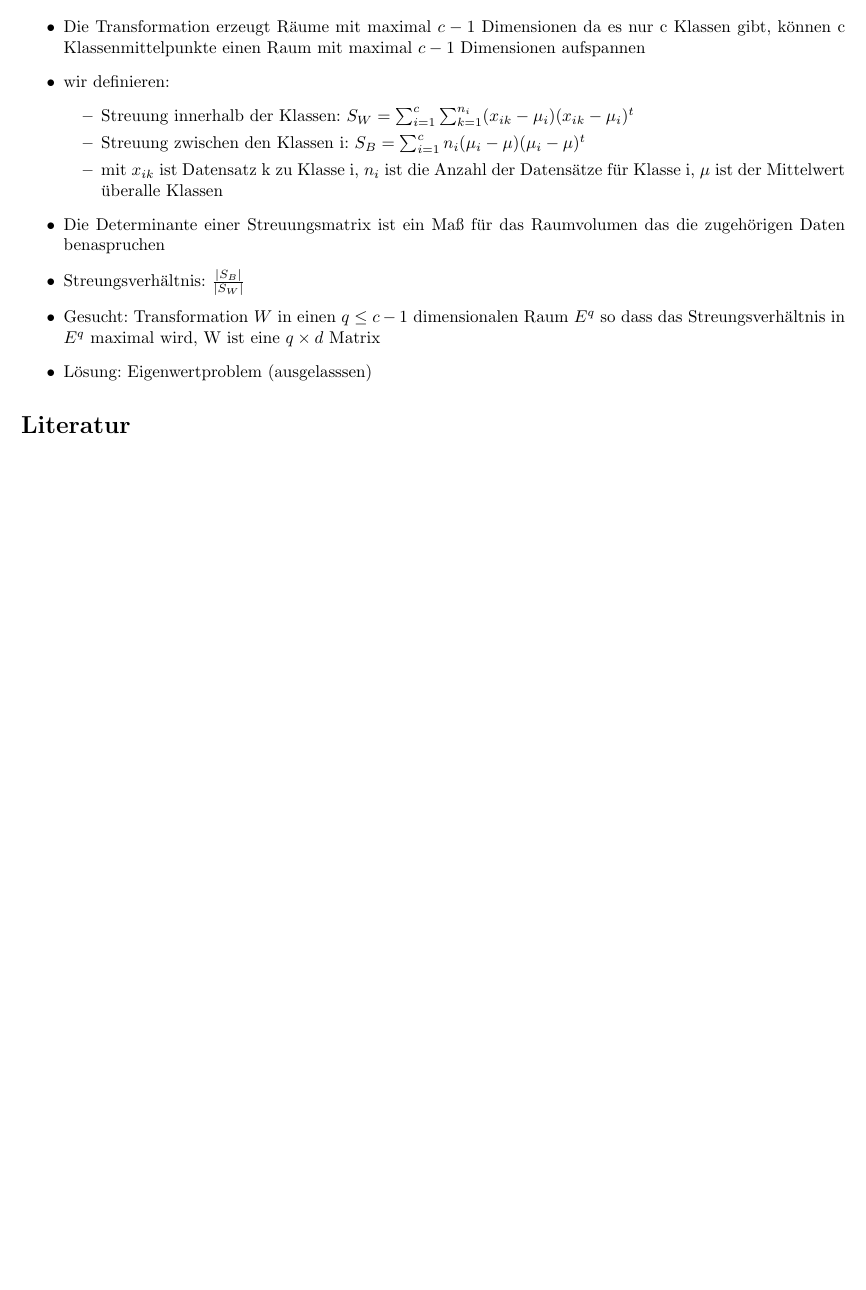
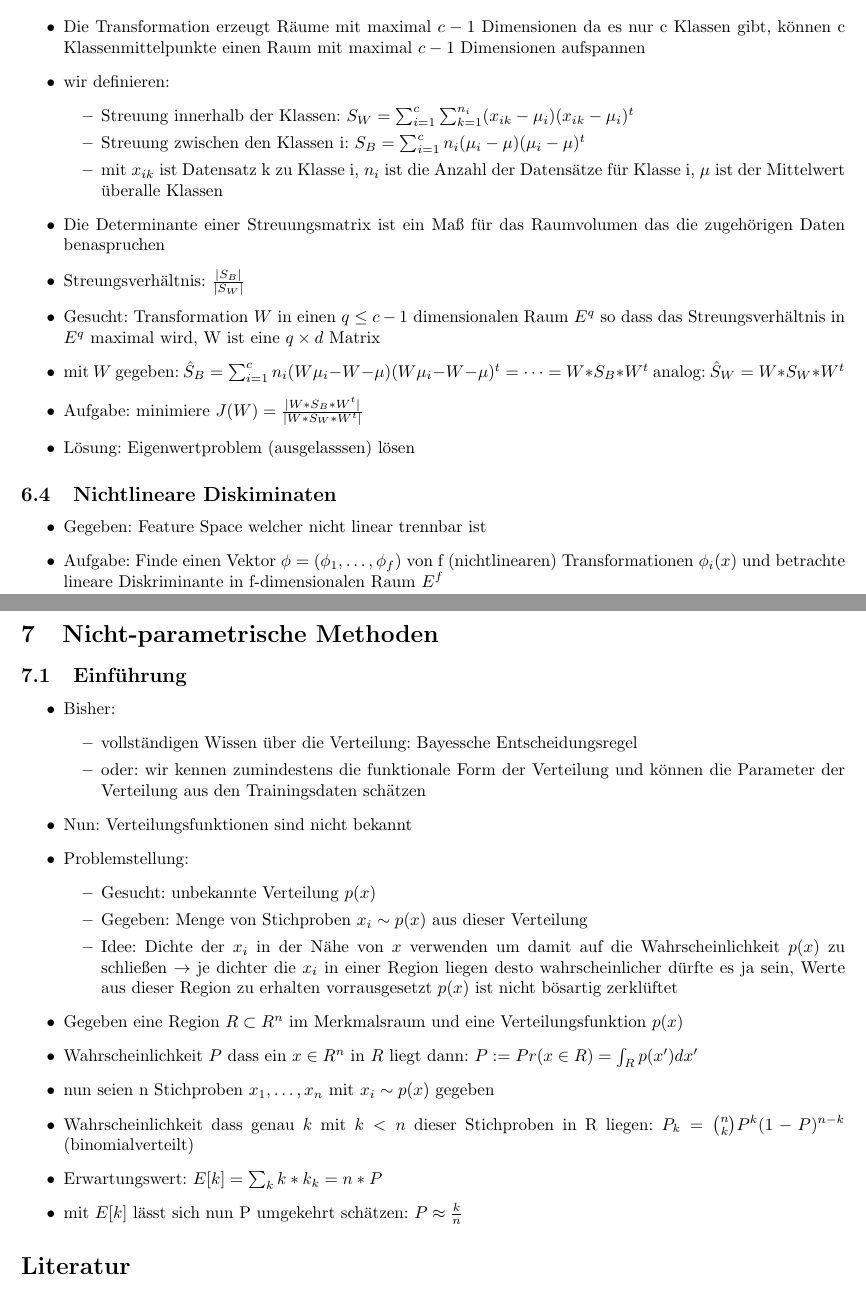
Before and after one commit to ZusammenfassungenBaMaUniHro/Mustererkennung-und-Kontextanalyse, a LaTeX document (Mustererkennung und Kontextanalyse.tex): part of page 14 of 14 before the commit and two parts of pages 14 and 15 of 15 after it, the two joined at a grey line, cut so that both start at the same text, the shorter picture padded with empty space. Compiled offline with pdfLaTeX.

Commit message:
wieder nen wenig geschafft

```diff
--- a/Mustererkennung und Kontextanalyse.tex
+++ b/Mustererkennung und Kontextanalyse.tex
@@ -488,7 +488,36 @@ Macht euch eigene Notizen oder ergänzt/korrigiert meine Ausführungen!
 		\item Die Determinante einer Streuungsmatrix ist ein Maß für das Raumvolumen das die zugehörigen Daten benaspruchen
 		\item Streungsverhältnis: $\frac{|S_B|}{|S_W|}$
 		\item Gesucht: Transformation $W$ in einen $q \leq c-1$ dimensionalen Raum $E^q$ so dass das Streungsverhältnis in $E^q$ maximal wird, W ist eine $q \times d$ Matrix
-		\item Lösung: Eigenwertproblem (ausgelasssen)
+		\item mit $W$ gegeben: $\hat{S}_B = \sum_{i=1}^{c}n_i(W\mu_i-W-\mu)(W\mu_i-W-\mu)^t = \dots = W*S_B*W^t$ analog: $\hat{S}_W = W*S_W*W^t$
+		\item Aufgabe: minimiere $J(W) = \frac{|W*S_B*W^t|}{|W*S_W*W^t|}$
+		\item Lösung: Eigenwertproblem (ausgelasssen) lösen
+	\end{itemize}
+	\subsection{Nichtlineare Diskiminaten}
+	\begin{itemize}
+		\item Gegeben: Feature Space welcher nicht linear trennbar ist
+		\item Aufgabe: Finde einen Vektor $\phi = (\phi_1,\dots,\phi_f)$ von f (nichtlinearen) Transformationen $\phi_i(x)$ und betrachte lineare Diskriminante in f-dimensionalen Raum $E^f$
+	\end{itemize}
+\section{Nicht-parametrische Methoden}
+	\subsection{Einführung}
+	\begin{itemize}
+		\item Bisher:
+		\begin{itemize}
+			\item vollständigen Wissen über die Verteilung: Bayessche Entscheidungsregel
+			\item oder: wir kennen zumindestens die funktionale Form der Verteilung und können die Parameter der Verteilung aus den Trainingsdaten schätzen
+		\end{itemize}
+		\item Nun: Verteilungsfunktionen sind nicht bekannt
+		\item Problemstellung:
+		\begin{itemize}
+			\item Gesucht: unbekannte Verteilung $p(x)$
+			\item Gegeben: Menge von Stichproben $x_i \sim p(x)$ aus dieser Verteilung
+			\item Idee: Dichte der $x_i$ in der Nähe von $x$ verwenden um damit auf die Wahrscheinlichkeit $p(x)$ zu schließen $\rightarrow$ je dichter die $x_i$ in einer Region liegen desto wahrscheinlicher dürfte es ja sein, Werte aus dieser Region zu erhalten vorrausgesetzt $p(x)$ ist nicht bösartig zerklüftet
+		\end{itemize}
+		\item Gegeben eine Region $R \subset R^n$ im Merkmalsraum und eine Verteilungsfunktion $p(x)$
+		\item Wahrscheinlichkeit $P$ dass ein $x \in R^n$ in $R$ liegt dann: $P := Pr(x\in R) = \int_R p(x') dx'$
+		\item nun seien n Stichproben $x_1,\dots,x_n$ mit $x_i \sim p(x)$ gegeben
+		\item Wahrscheinlichkeit dass genau $k$ mit $k<n$ dieser Stichproben in R liegen: $P_k = \binom{n}{k} P^k (1-P)^{n-k}$ (binomialverteilt)
+		\item Erwartungswert: $E[k] = \sum_k k*k_k = n*P$
+		\item mit $E[k]$ lässt sich nun P umgekehrt schätzen: $P \approx \frac{k}{n}$
 	\end{itemize}
 \bibliography{library}
 \bibliographystyle{plain}
```
Also changed, not shown: Mustererkennung und Kontextanalyse.pdf.
